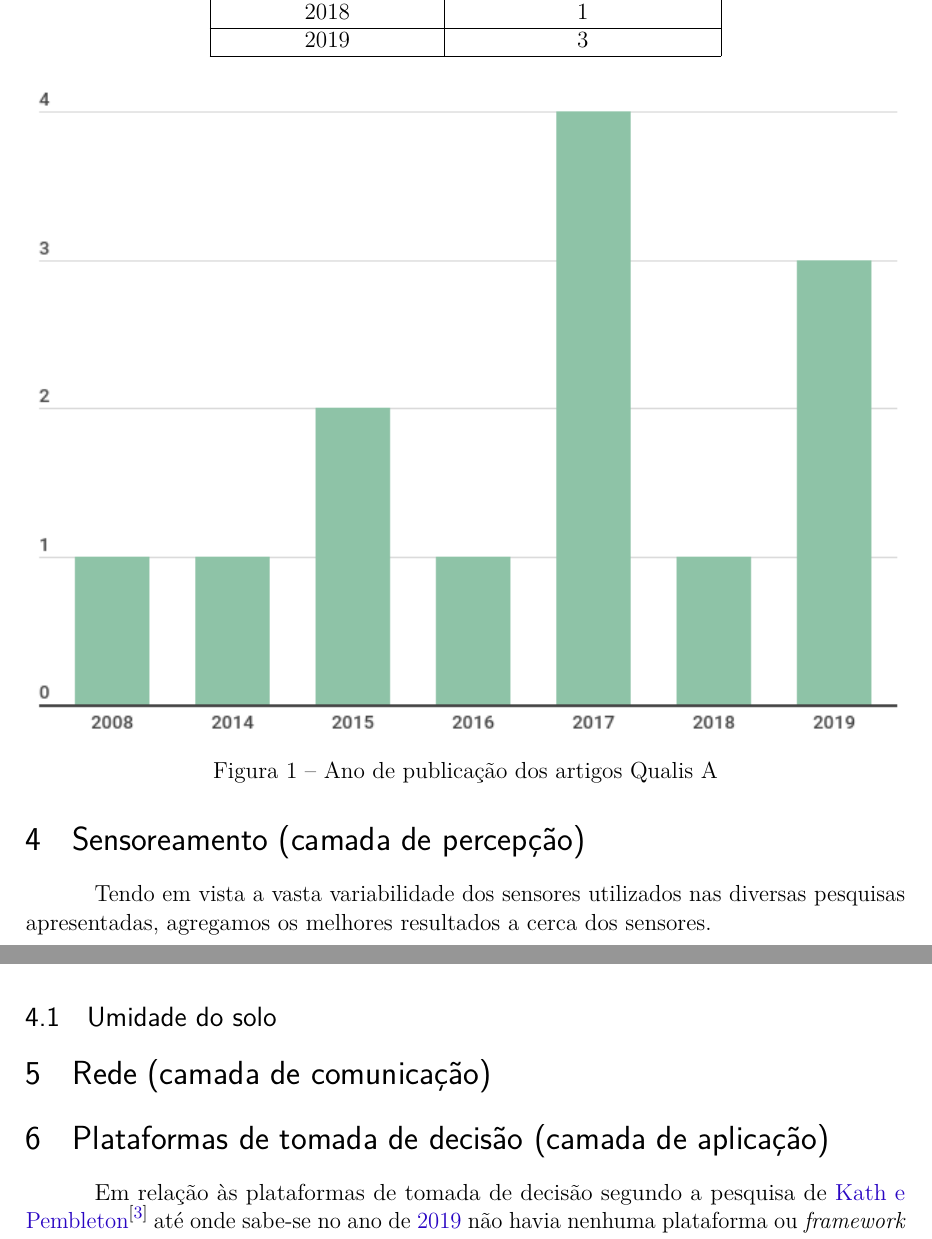
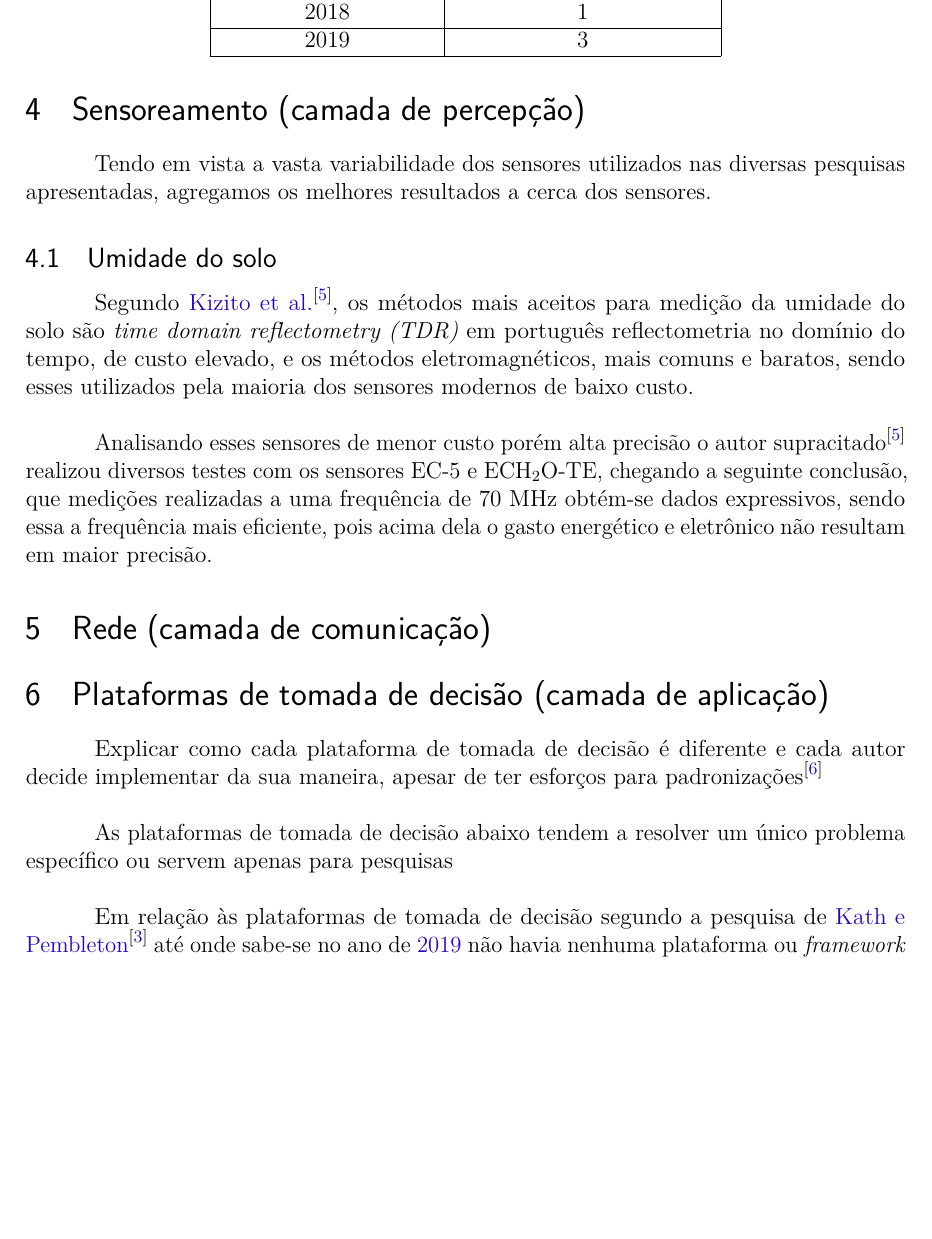
Before and after one commit to darkvictor13/Artigo-Padrao-ABNT, a LaTeX thesis (shiro/scripting.tex): two parts of pages 3 and 4 of 7 before the commit and part of page 3 of 6 after it, the two joined at a grey line, cut so that both start at the same text, the shorter picture padded with empty space. Compiled offline with pdfLaTeX.

Commit message:
Iniciando a parte de sensores de umidade do solo

```diff
--- a/shiro/scripting.tex
+++ b/shiro/scripting.tex
@@ -271,7 +272,3 @@ Perguntar
   \end{tabular}
 \end{table}
 
-\begin{figure}[!htb]
-  \centering
-  \includegraphics[width=\textwidth]{artigosA.png}
-  \caption{\label{fig:artigosA.png}Ano de publicação dos artigos Qualis A}
@@ -284,4 +275,14 @@ Perguntar
-\end{figure}
+%\begin{figure}[!htb]
+  %\centering
+  %\includegraphics[width=\textwidth]{artigosA.png}
+  %\caption{\label{fig:artigosA.png}Ano de publicação dos artigos Qualis A}
+%\end{figure}
+%
+%\begin{figure}[!htb]
+  %\centering
+  %\includegraphics[width=\textwidth]{artigosA_pizza.png}
+  %\caption{\label{fig:artigosA_pizza.png}Ano de publicação dos artigos Qualis A}
+%\end{figure}
 
 
 \section{Sensoreamento (camada de percepção)}\label{Sensoreamento do solo (camada de percepção)}
@@ -290,9 +291,18 @@ Tendo em vista a vasta variabilidade dos sensores utilizados nas diversas pesqui
 
 \subsection{Umidade do solo}\label{Umidade do solo}
 
+Segundo~\citeauthor{3}, os métodos mais aceitos para medição da umidade do solo são \textit{time domain reflectometry (TDR)} em português reflectometria no domínio do tempo, de custo elevado, e os métodos eletromagnéticos, mais comuns e baratos, sendo esses utilizados pela maioria dos sensores modernos de baixo custo.
+
+Analisando esses sensores de menor custo porém alta precisão o autor supracitado\cite{3} realizou diversos testes com os sensores EC-5 e ECH$_2$O-TE, chegando a seguinte conclusão, que medições realizadas a uma frequência de 70 MHz obtém-se dados expressivos, sendo essa a frequência mais eficiente, pois acima dela o gasto energético  e eletrônico não resultam em maior precisão.
+
 \section{Rede (camada de comunicação)}\label{Rede (camada de comunicação)}
 
-\section{Plataformas de tomada de decisão (camada de aplicação)}\label{Plataformas de tomada de decisão}%artigos 1 e 2
+\section{Plataformas de tomada de decisão (camada de aplicação)}\label{Plataformas de tomada de decisão}
+
+Explicar como cada plataforma de tomada de decisão é diferente e cada autor decide implementar da sua maneira, apesar de ter esforços para padronizações\cite{6}
+
+As plataformas de tomada de decisão abaixo tendem a resolver um único problema específico ou servem apenas para pesquisas
+
 Em relação às plataformas de tomada de decisão segundo a pesquisa de~\citeauthor{1} até onde sabe-se no ano de~\citeyear{1} não havia nenhuma plataforma ou \textit{framework} que baseando-se na temperatura do solo fornecesse dados dinâmicos para informar em tempo real decisões agronômicas dependentes do solo, tal como momento do plantio, irrigação entre outros.
 
 Considerando essa lacuna do conhecimento, desenvolveu-se uma ferramenta de suporte à decisão da temperatura do solo, ``\textit{temperature decision support tool}'', seguindo uma metodologia de cinco passos:
```
Also changed, not shown: shiro/scripting.pdf, shiro/scripting.tex (9 more changed lines).
